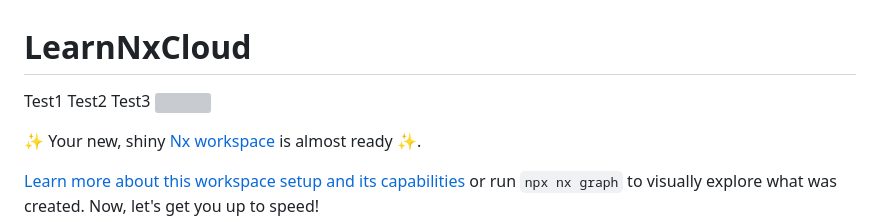
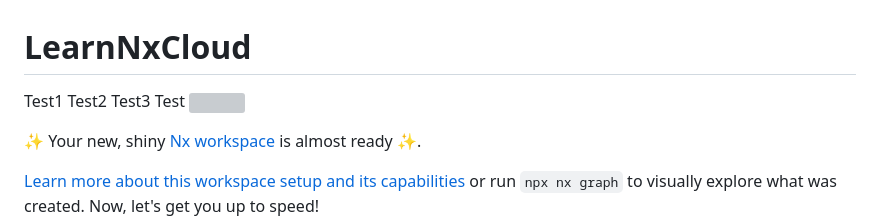
Before and after one commit to TomaszKasowicz/learn-nx-cloud, a Markdown page: README.md, the part around the change. Rendered like a GitHub page; grey boxes are pictures that could not be loaded.

Commit message:
chore: heading for multiline commit
Line one of the body


Line after 2 empty lines

```diff
--- a/README.md
+++ b/README.md
@@ -2,6 +2,7 @@
 Test1
 Test2
 Test3
+Test
 <a alt="Nx logo" href="https://nx.dev" target="_blank" rel="noreferrer"><img src="https://raw.githubusercontent.com/nrwl/nx/master/images/nx-logo.png" width="45"></a>
 
 ✨ Your new, shiny [Nx workspace](https://nx.dev) is almost ready ✨.
```
